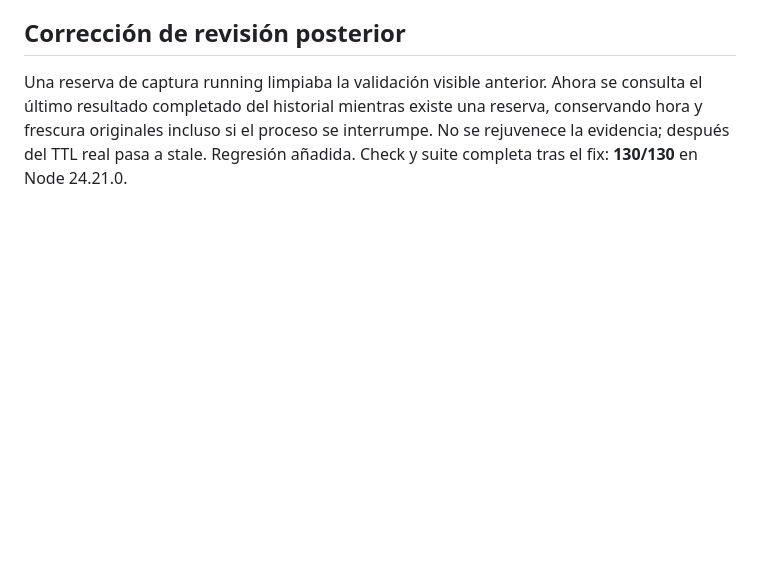
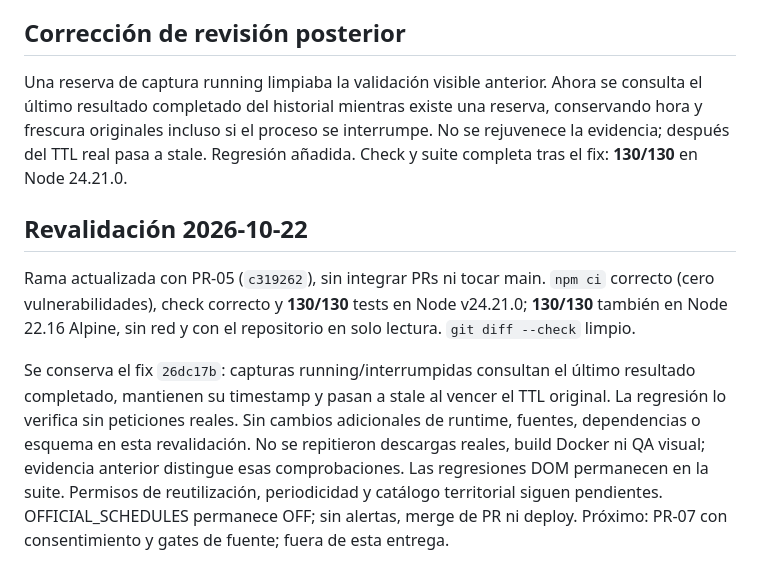
Before and after one commit to tuxevil/aegis, a Markdown page: docs/verification/aegis-5-pr-06.md, the part around the change. Rendered like a GitHub page; blank space fills up the shorter version.

Commit message:
docs: record PR-06 freshness revalidation

```diff
--- a/docs/verification/aegis-5-pr-06.md
+++ b/docs/verification/aegis-5-pr-06.md
@@ -113,3 +113,20 @@ consulta el último resultado completado del historial mientras existe una reser
 conservando hora y frescura originales incluso si el proceso se interrumpe. No se
 rejuvenece la evidencia; después del TTL real pasa a stale. Regresión añadida.
 Check y suite completa tras el fix: **130/130** en Node 24.21.0.
+
+## Revalidación 2026-10-22
+
+Rama actualizada con PR-05 (`c319262`), sin integrar PRs ni tocar main.
+`npm ci` correcto (cero vulnerabilidades), check correcto y **130/130** tests
+en Node v24.21.0; **130/130** también en Node 22.16 Alpine, sin red y con
+el repositorio en solo lectura. `git diff --check` limpio.
+
+Se conserva el fix `26dc17b`: capturas running/interrumpidas consultan el último
+resultado completado, mantienen su timestamp y pasan a stale al vencer el TTL
+original. La regresión lo verifica sin peticiones reales. Sin cambios adicionales
+de runtime, fuentes, dependencias o esquema en esta revalidación.
+No se repitieron descargas reales, build Docker ni QA visual; evidencia anterior
+distingue esas comprobaciones. Las regresiones DOM permanecen en la suite.
+Permisos de reutilización, periodicidad y catálogo territorial siguen pendientes.
+OFFICIAL_SCHEDULES permanece OFF; sin alertas, merge de PR ni deploy.
+Próximo: PR-07 con consentimiento y gates de fuente; fuera de esta entrega.
```
